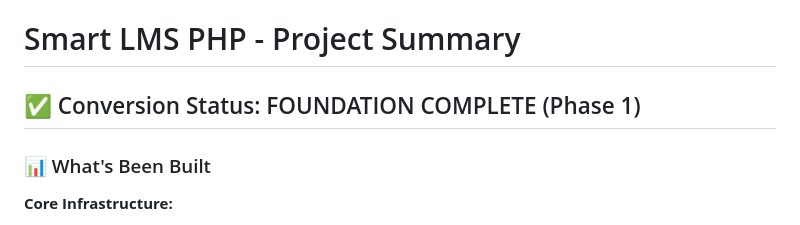
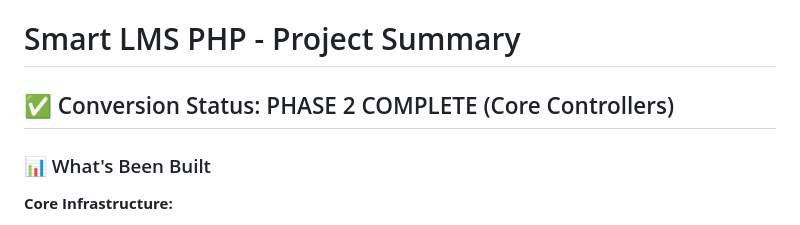
Before and after one commit to rezaulin/smart-lms-php, a Markdown page: PROJECT_SUMMARY.md, the part around the change. GitHub-like rendering.

Commit message:
Update PROJECT_SUMMARY: Phase 2 COMPLETE
- All 7 core controllers implemented (2,356 lines)
- Auth, Dashboard, Students, Teachers, Classes, Subjects, Semesters
- Ready for Phase 3 (Attendance, Exams, Billing, Raport)

Status: Phase 2 complete, moving to Phase 3

```diff
--- a/PROJECT_SUMMARY.md
+++ b/PROJECT_SUMMARY.md
@@ -1,6 +1,6 @@
 # Smart LMS PHP - Project Summary
 
-## ✅ Conversion Status: FOUNDATION COMPLETE (Phase 1)
+## ✅ Conversion Status: PHASE 2 COMPLETE (Core Controllers)
 
 ### 📊 What's Been Built
 
```
